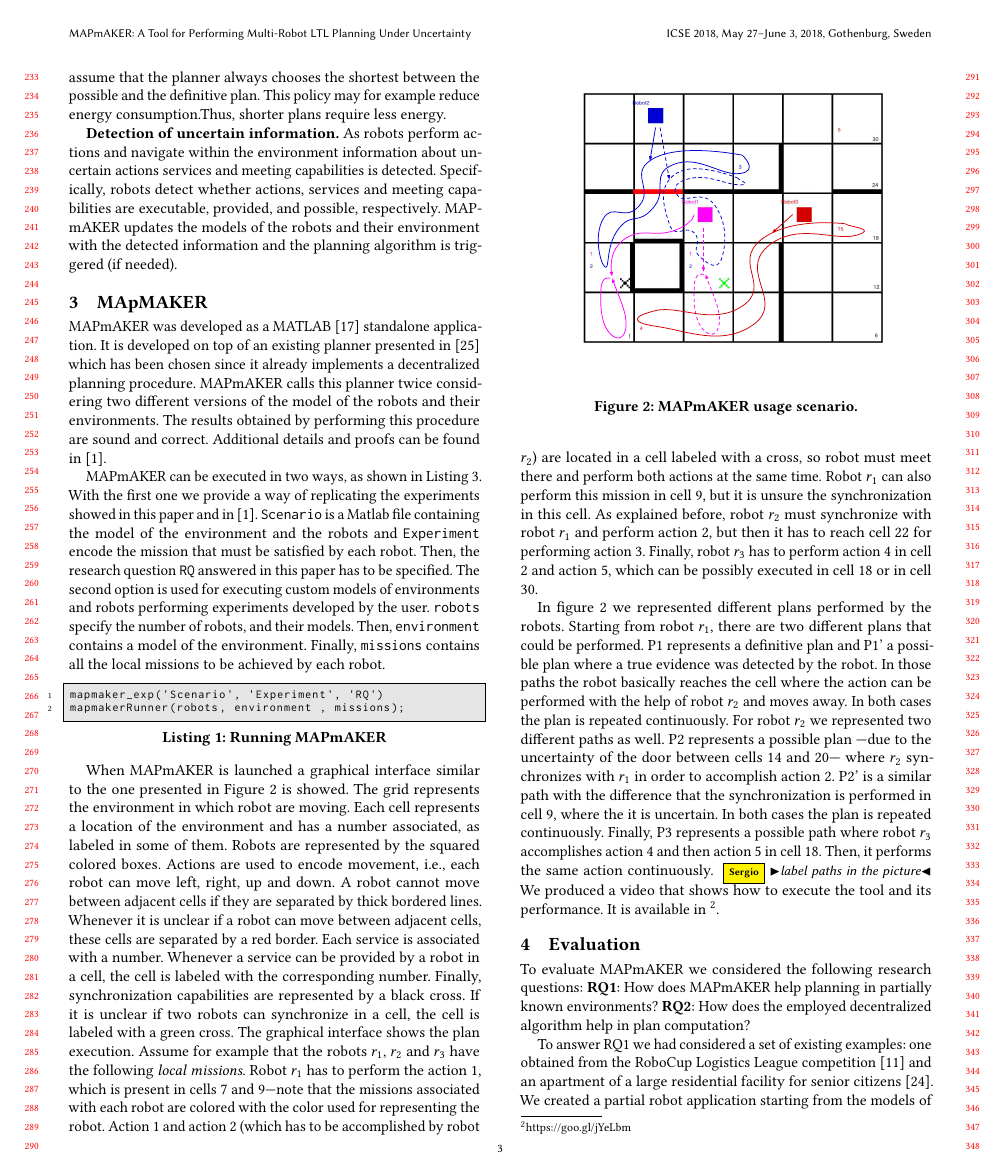
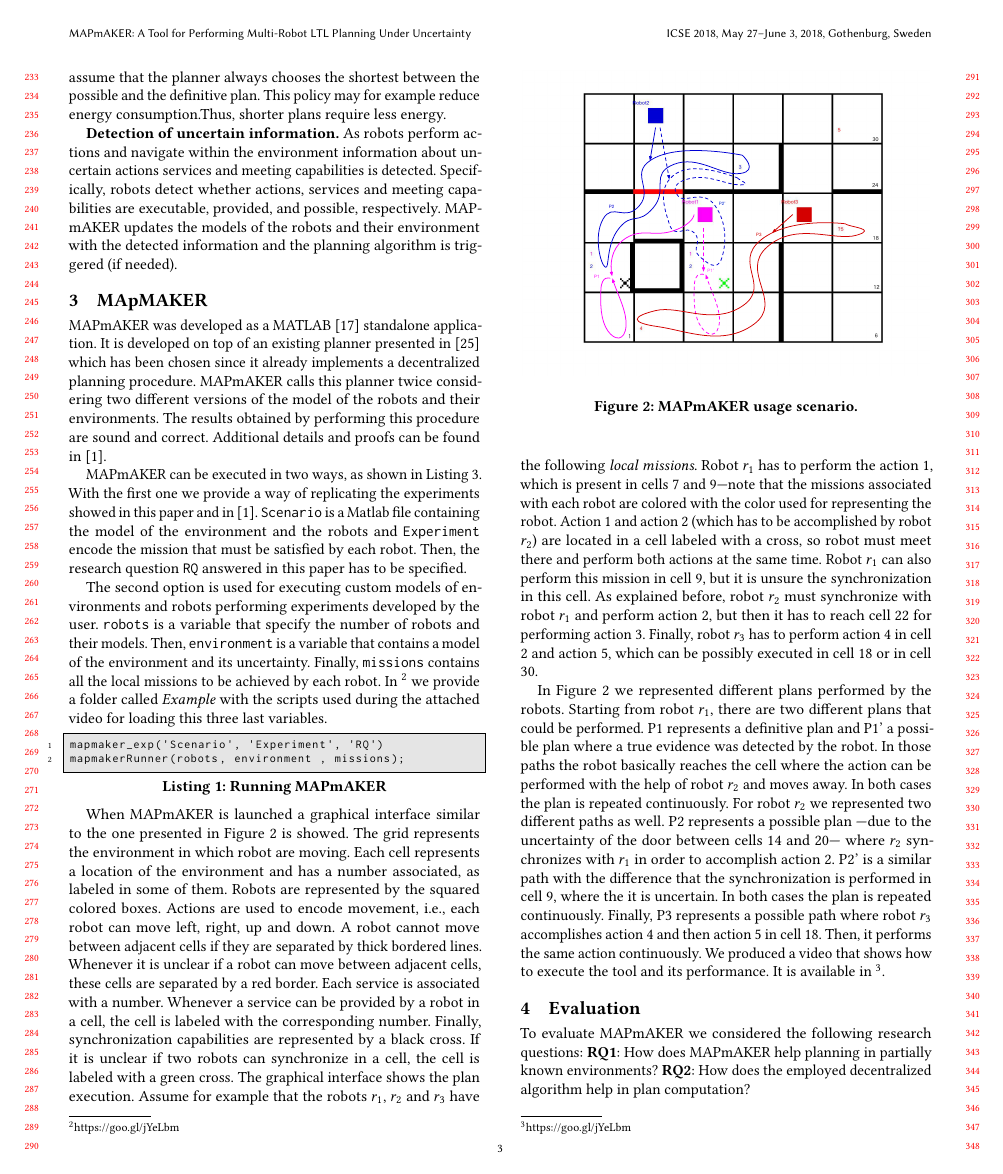
Before and after one commit to SergioGarG/2019RoSE_MAPmAKER, a LaTeX paper (icse.tex, which reads Sections/tool.tex): page 3 of 4. Compiled offline with pdfLaTeX.

Commit message:
commands and labels in picture

```diff
--- a/Sections/tool.tex
+++ b/Sections/tool.tex
@@ -10,10 +10,12 @@ Additional details and proofs can be found in~\cite{mapmaker17}.
 With the first one we provide a way of replicating the experiments showed in this paper and in~\cite{mapmaker17}.
 \texttt{Scenario} is a Matlab file containing the model of the environment and the robots and \texttt{Experiment} encode the mission that must be satisfied by each robot.
 Then, the research question \texttt{RQ} answered in this paper has to be specified.
+
 The second option is used for executing custom models of environments and robots performing experiments developed by the user.
-\texttt{robots} specify the number of robots, and their models.
-Then, \texttt{environment} contains a model of the environment.
+\texttt{robots} is a variable that specify the number of robots and their models.
+Then, \texttt{environment} is a variable that contains a model of the environment and its uncertainty.
 Finally, \texttt{missions} contains all the local missions to be achieved by each robot.
+In~\footnote{https://goo.gl/jYeLbm} we provide a folder called \emph{Example} with the scripts used during the attached video for loading this three last variables.
 
 \begin{lstlisting}[frame=single, backgroundcolor=\color{light-gray}, basicstyle=\footnotesize\ttfamily, language=Java, numbers=left, numberstyle=\tiny\color{black},caption= {Running \toolName}\label{lst:command}, captionpos=b]
 mapmaker_exp('Scenario', 'Experiment', 'RQ')
@@ -61,7 +63,6 @@ P2' is a similar path with the difference that the synchronization is performed
 In both cases the plan is repeated continuously.
 Finally, P3 represents a possible path where robot $r_3$ accomplishes action 4 and then action 5 in cell 18.
 Then, it performs the same action continuously.
-\sergio{label paths in the picture}
 We produced a video that shows how to execute the tool and its performance.
 It is available in~\footnote{https://goo.gl/jYeLbm}.
 
```
Also changed, not shown: Figures/arrows.pdf, Sections/tool.tex (2 more changed lines), 1 other file.
